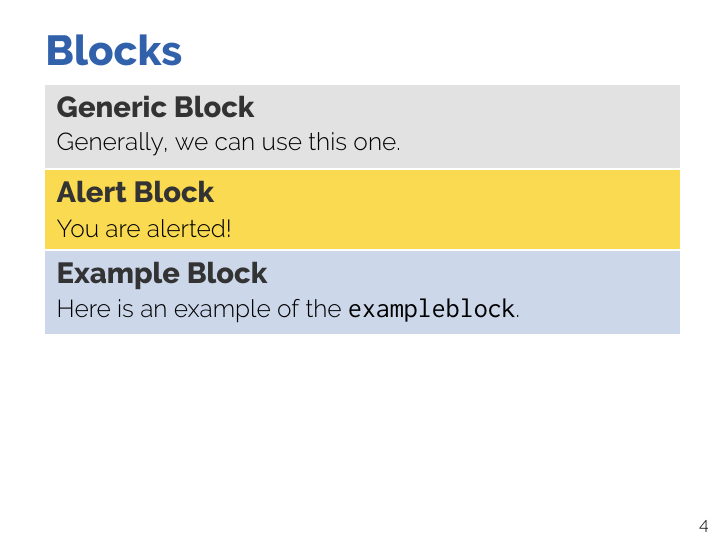
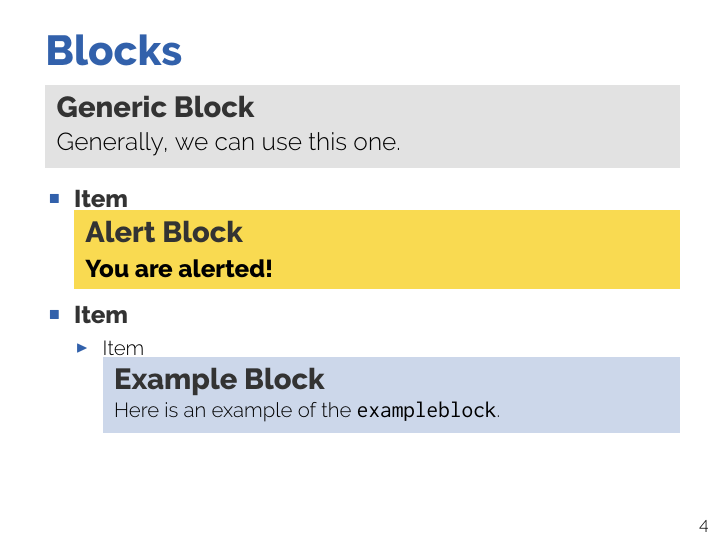
Before and after one commit to yuttie/beamer-template, LaTeX slides (slide.tex): page 5 of 5. Compiled offline with XeLaTeX; a missing font is replaced by an installed copy or a similar font.

Commit message:
Change the example of blocks so that some of them are in items

```diff
--- a/slide.tex
+++ b/slide.tex
@@ -111,13 +111,19 @@
     Generally, we can use this one.
   \end{block}
 
+  \begin{itemize}
+    \item Item
       \begin{alertblock}{Alert Block}
         You are alerted!
       \end{alertblock}
-
+    \item Item
+      \begin{itemize}
+        \item Item
           \begin{exampleblock}{Example Block}
             Here is an example of the \verb|exampleblock|.
           \end{exampleblock}
+      \end{itemize}
+  \end{itemize}
 \end{frame}
 
 
```
Lines whose indentation alone changed are shown as unchanged.
